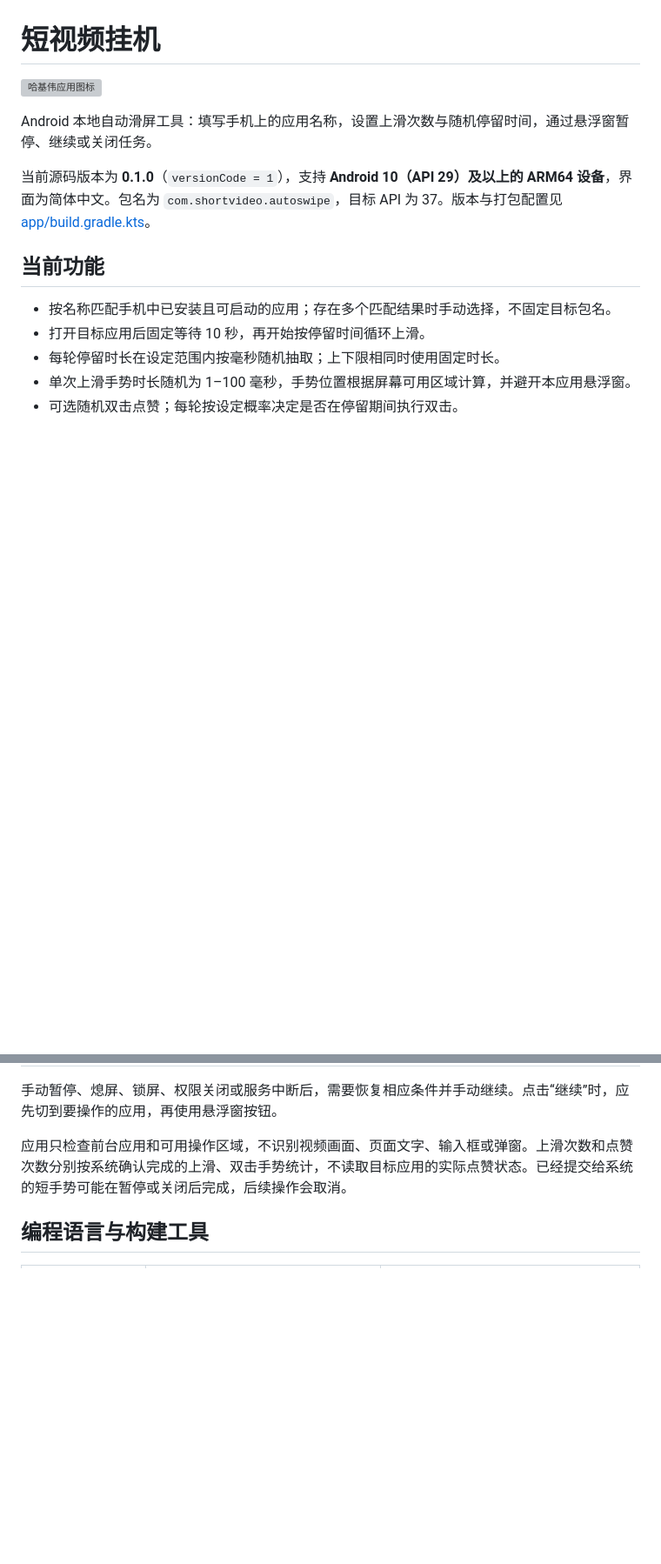
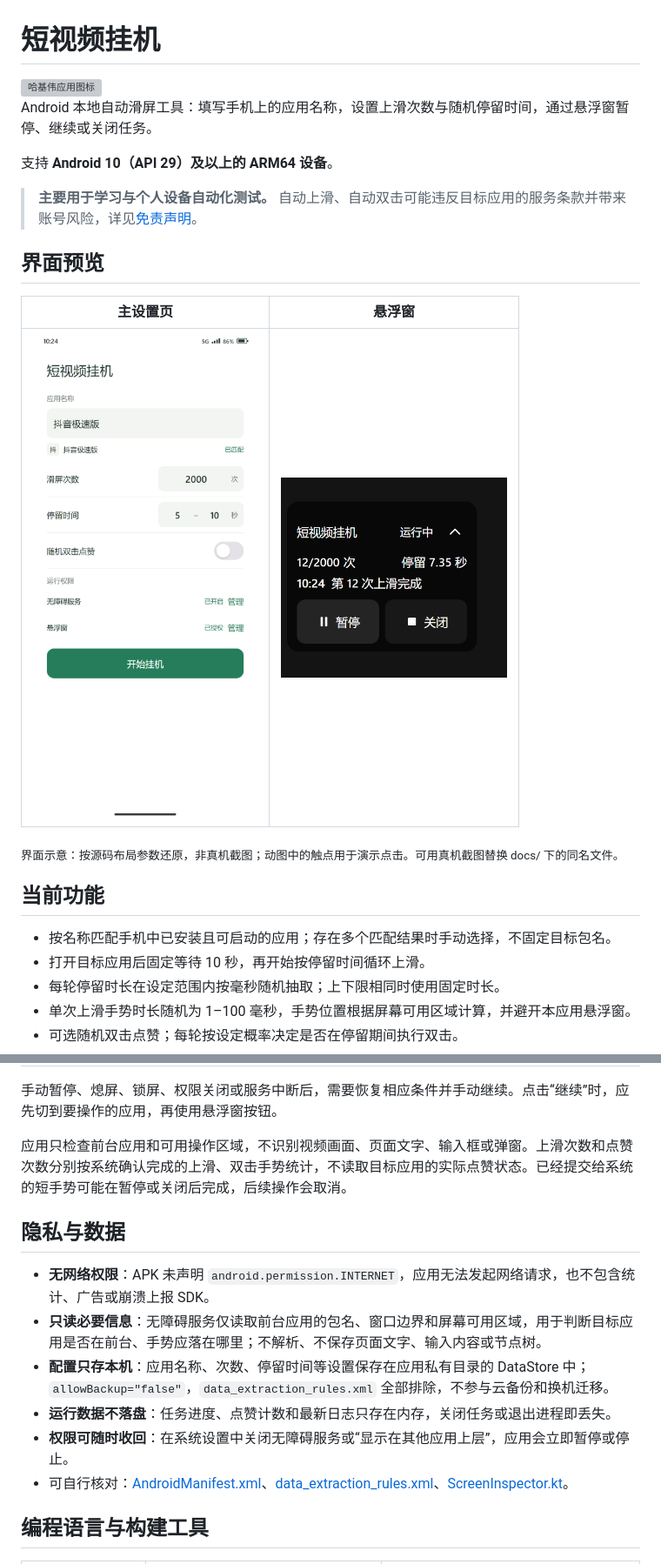
Before and after one commit to kun520ovo/short-video-autoswipe, a Markdown page: README.md, 2 parts joined by grey strips. Shown at 87% size. Rendered like a GitHub page; pictures changed too: docs/screenshot-main.png (added), docs/screenshot-overlay.gif (added); blank space fills up the shorter version; grey boxes are pictures that could not be loaded.

Commit message:
Refresh README and add animated interface previews

```diff
--- a/README.md
+++ b/README.md
@@ -4,7 +4,17 @@
 
 Android 本地自动滑屏工具：填写手机上的应用名称，设置上滑次数与随机停留时间，通过悬浮窗暂停、继续或关闭任务。
 
-当前源码版本为 **0.1.0**（`versionCode = 1`），支持 **Android 10（API 29）及以上的 ARM64 设备**，界面为简体中文。包名为 `com.shortvideo.autoswipe`，目标 API 为 37。版本与打包配置见 [app/build.gradle.kts](app/build.gradle.kts)。
+支持 **Android 10（API 29）及以上的 ARM64 设备**。
+
+> **主要用于学习与个人设备自动化测试。** 自动上滑、自动双击可能违反目标应用的服务条款并带来账号风险，详见[免责声明](#免责声明)。
+
+## 界面预览
+
+|                             主设置页                            |                              悬浮窗                              |
+| :---------------------------------------------------------: | :-----------------------------------------------------------: |
+| <img src="docs/screenshot-main.png" width="300" alt="主设置页"> | <img src="docs/screenshot-overlay.gif" width="260" alt="悬浮窗运行、暂停、继续及收起展开演示"> |
+
+<sub>界面示意：按源码布局参数还原，非真机截图；动图中的触点用于演示点击。可用真机截图替换 docs/ 下的同名文件。</sub>
 
 ## 当前功能
 
@@ -35,6 +45,15 @@ Android 本地自动滑屏工具：填写手机上的应用名称，设置上滑
 
 应用只检查前台应用和可用操作区域，不识别视频画面、页面文字、输入框或弹窗。上滑次数和点赞次数分别按系统确认完成的上滑、双击手势统计，不读取目标应用的实际点赞状态。已经提交给系统的短手势可能在暂停或关闭后完成，后续操作会取消。
 
+## 隐私与数据
+
+- **无网络权限**：APK 未声明 `android.permission.INTERNET`，应用无法发起网络请求，也不包含统计、广告或崩溃上报 SDK。
+- **只读必要信息**：无障碍服务仅读取前台应用的包名、窗口边界和屏幕可用区域，用于判断目标应用是否在前台、手势应落在哪里；不解析、不保存页面文字、输入内容或节点树。
+- **配置只存本机**：应用名称、次数、停留时间等设置保存在应用私有目录的 DataStore 中；`allowBackup="false"`，`data_extraction_rules.xml` 全部排除，不参与云备份和换机迁移。
+- **运行数据不落盘**：任务进度、点赞计数和最新日志只存在内存，关闭任务或退出进程即丢失。
+- **权限可随时收回**：在系统设置中关闭无障碍服务或“显示在其他应用上层”，应用会立即暂停或停止。
+- 可自行核对：[AndroidManifest.xml](app/src/main/AndroidManifest.xml)、[data\_extraction\_rules.xml](app/src/main/res/xml/data_extraction_rules.xml)、[ScreenInspector.kt](app/src/main/java/com/shortvideo/autoswipe/accessibility/ScreenInspector.kt)。
+
 ## 编程语言与构建工具
 
 | 类别           | 名称与版本                          | 用途                     |
```
Also changed, not shown: other parts of README.md (+25 -91 lines).
